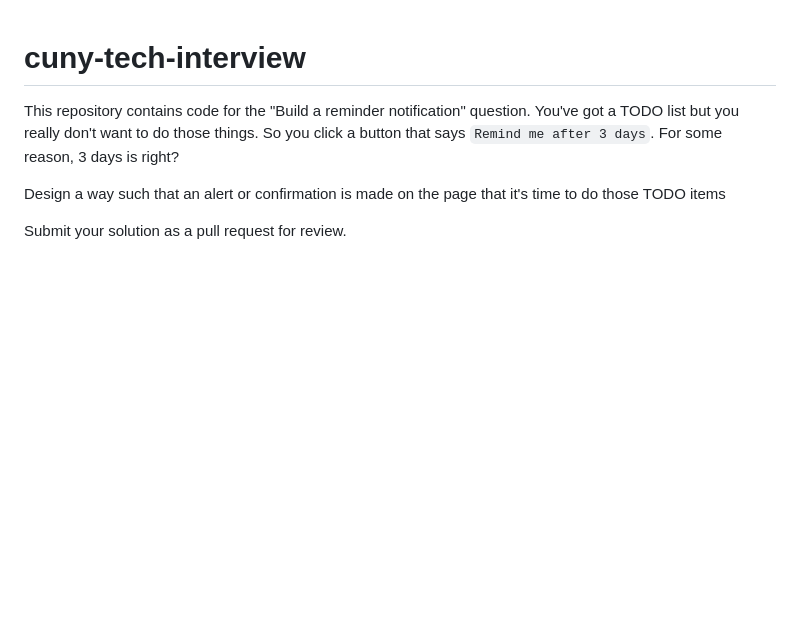
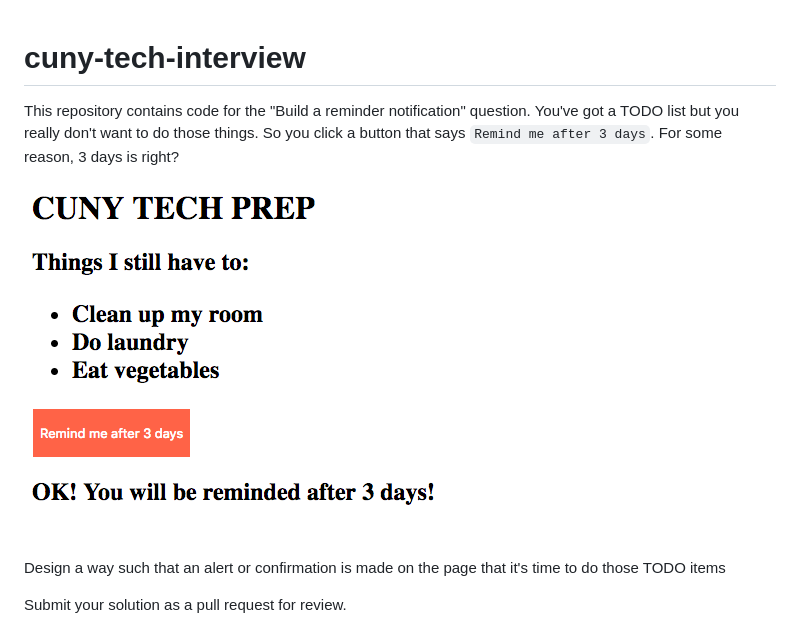
Before and after one commit to lpcruz/cuny-tech-interview, a Markdown page: README.md, the part around the change. GitHub-like rendering; pictures changed too: assets/demo.png (added); blank space fills up the shorter version.

Commit message:
[README.md] Fix typo and add demo image

```diff
--- a/README.md
+++ b/README.md
@@ -1,8 +1,12 @@
 # cuny-tech-interview
+
 
 This repository contains code for the "Build a reminder notification" question.
 You've got a TODO list but you really don't want to do those things. So you click
 a button that says `Remind me after 3 days`. For some reason, 3 days is right?
+
+![image](./assets/demo.png)
+
 
 Design a way such that an alert or confirmation is made on the page
 that it's time to do those TODO items
```
Also changed, not shown: 1 other file.
